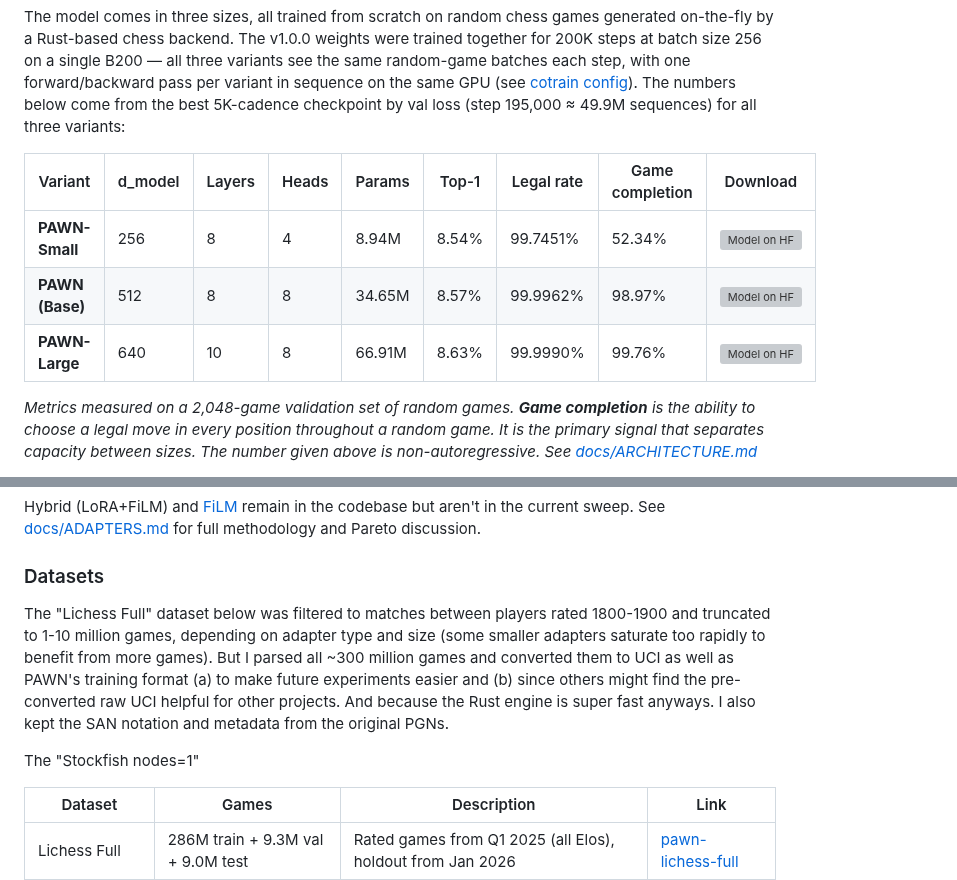
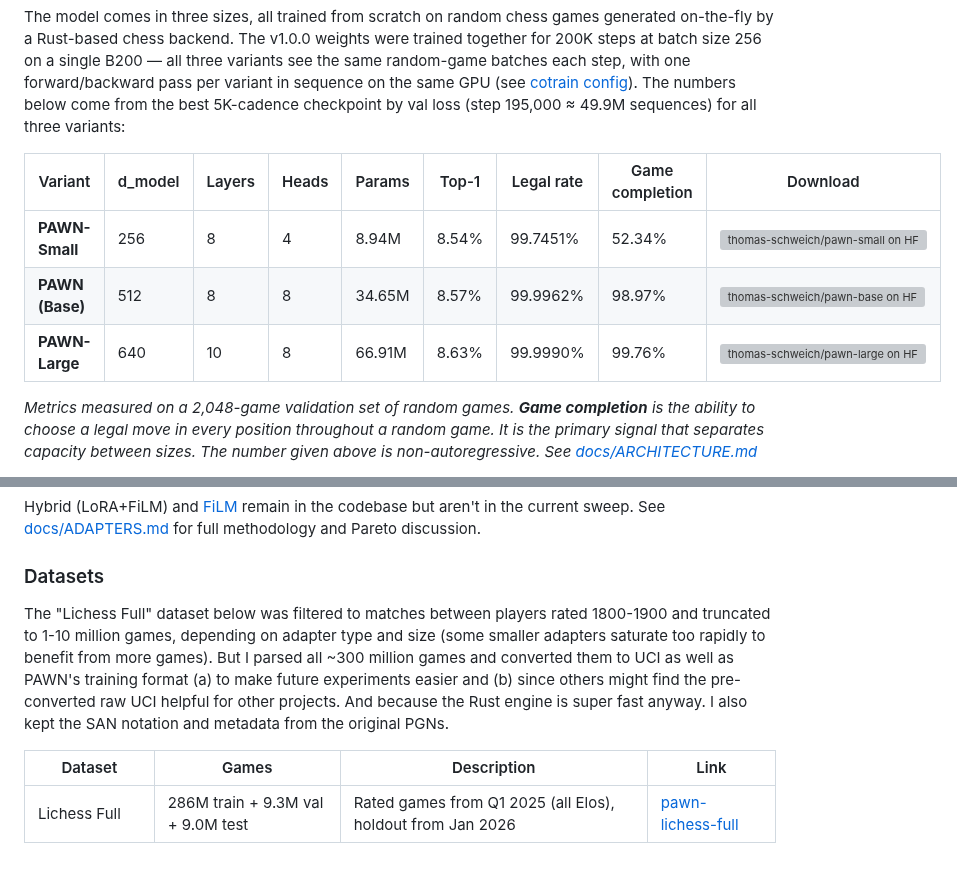
Before and after one commit to thomas-schweich/PAWN, a Markdown page: README.md, 2 parts joined by grey strips. Rendered like a GitHub page; blank space fills up the shorter version; grey boxes are pictures that could not be loaded.

Commit message:
Address PR feedback.

```diff
--- a/README.md
+++ b/README.md
@@ -15,9 +15,9 @@ The model comes in three sizes, all trained from scratch on random chess games g
 
 | Variant | d_model | Layers | Heads | Params | Top-1 | Legal rate | Game completion | Download |
 |---------|---------|--------|-------|--------|-------|------------|-----------------|----------|
-| **PAWN-Small** | 256 | 8 | 4 | 8.94M | 8.54% | 99.7451% | 52.34% | [![Model on HF](https://huggingface.co/datasets/huggingface/badges/resolve/main/model-on-hf-sm-dark.svg)](https://huggingface.co/thomas-schweich/pawn-small) |
-| **PAWN (Base)** | 512 | 8 | 8 | 34.65M | 8.57% | 99.9962% | 98.97% | [![Model on HF](https://huggingface.co/datasets/huggingface/badges/resolve/main/model-on-hf-sm-dark.svg)](https://huggingface.co/thomas-schweich/pawn-base) |
-| **PAWN-Large** | 640 | 10 | 8 | 66.91M | 8.63% | 99.9990% | 99.76% | [![Model on HF](https://huggingface.co/datasets/huggingface/badges/resolve/main/model-on-hf-sm-dark.svg)](https://huggingface.co/thomas-schweich/pawn-large) |
+| **PAWN-Small** | 256 | 8 | 4 | 8.94M | 8.54% | 99.7451% | 52.34% | [![thomas-schweich/pawn-small on HF](https://huggingface.co/datasets/huggingface/badges/resolve/main/model-on-hf-sm-dark.svg)](https://huggingface.co/thomas-schweich/pawn-small) |
+| **PAWN (Base)** | 512 | 8 | 8 | 34.65M | 8.57% | 99.9962% | 98.97% | [![thomas-schweich/pawn-base on HF](https://huggingface.co/datasets/huggingface/badges/resolve/main/model-on-hf-sm-dark.svg)](https://huggingface.co/thomas-schweich/pawn-base) |
+| **PAWN-Large** | 640 | 10 | 8 | 66.91M | 8.63% | 99.9990% | 99.76% | [![thomas-schweich/pawn-large on HF](https://huggingface.co/datasets/huggingface/badges/resolve/main/model-on-hf-sm-dark.svg)](https://huggingface.co/thomas-schweich/pawn-large) |
 
 *Metrics measured on a 2,048-game validation set of random games. **Game completion** is the ability to choose a legal move in every position throughout a random game. It is the primary signal that separates capacity between sizes. The number given above is non-autoregressive. See [docs/ARCHITECTURE.md](docs/ARCHITECTURE.md#game-completion-rate)*
 
@@ -112,9 +112,7 @@ Hybrid (LoRA+FiLM) and [FiLM](https://arxiv.org/abs/1709.07871) remain in the co
 
 ### Datasets
 
-The "Lichess Full" dataset below was filtered to matches between players rated 1800-1900 and truncated to 1-10 million games, depending on adapter type and size (some smaller adapters saturate too rapidly to benefit from more games). But I parsed all ~300 million games and converted them to UCI as well as PAWN's training format (a) to make future experiments easier and (b) since others might find the pre-converted raw UCI helpful for other projects. And because the Rust engine is super fast anyways. I also kept the SAN notation and metadata from the original PGNs.
-
-The "Stockfish nodes=1"
+The "Lichess Full" dataset below was filtered to matches between players rated 1800-1900 and truncated to 1-10 million games, depending on adapter type and size (some smaller adapters saturate too rapidly to benefit from more games). But I parsed all ~300 million games and converted them to UCI as well as PAWN's training format (a) to make future experiments easier and (b) since others might find the pre-converted raw UCI helpful for other projects. And because the Rust engine is super fast anyway. I also kept the SAN notation and metadata from the original PGNs.
 
 | Dataset | Games | Description | Link |
 |---------|-------|-------------|------|
```
